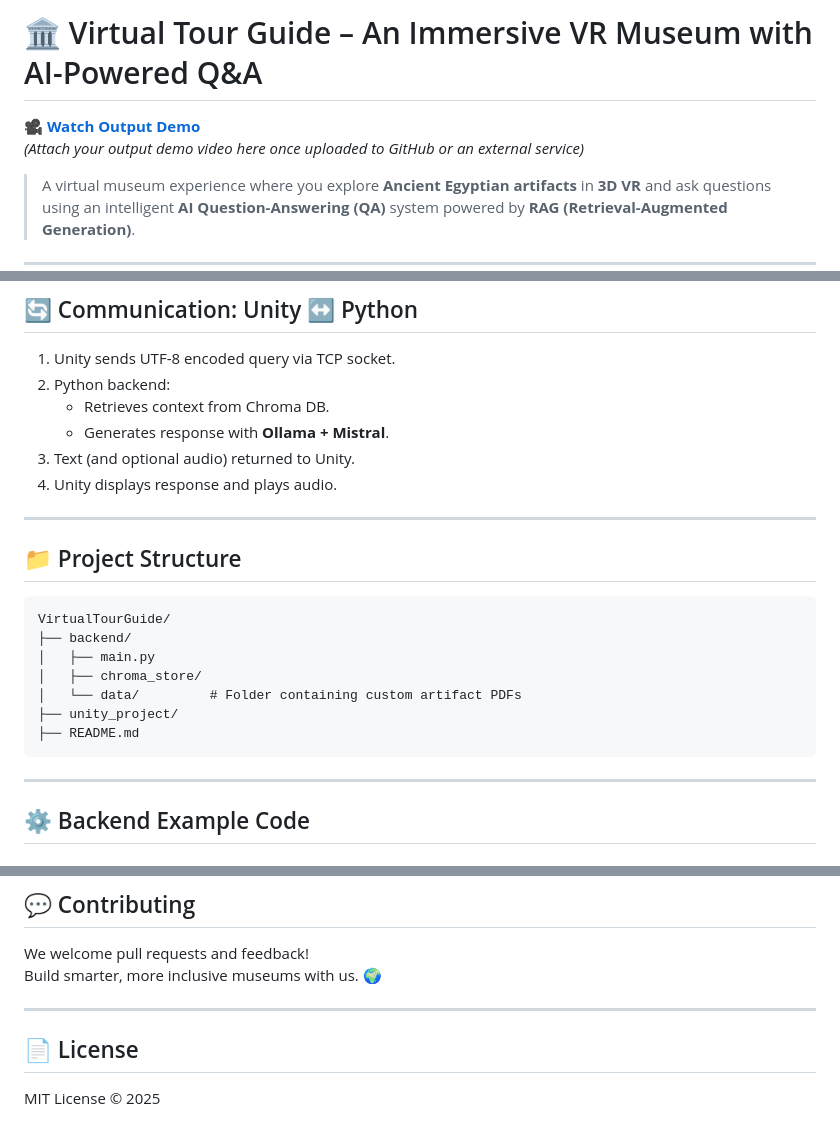
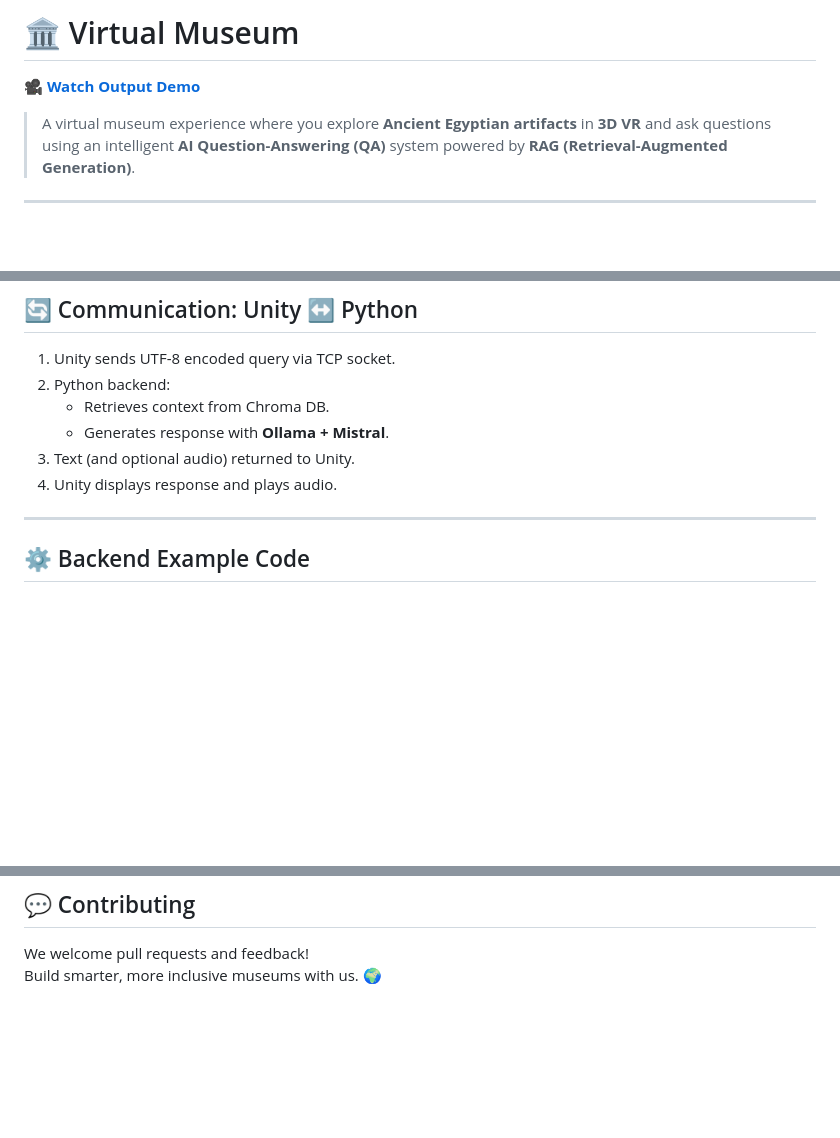
Before and after one commit to asmaa-2ahmed/virtual-museum-, a Markdown page: README.md, 3 parts joined by grey strips. GitHub-like rendering; blank space fills up the shorter version.

````diff
--- a/README.md
+++ b/README.md
@@ -1,7 +1,6 @@
-# 🏛️ Virtual Tour Guide – An Immersive VR Museum with AI-Powered Q&A
+# 🏛️ Virtual Museum
 
-🎥 **[Watch Output Demo](path_to_your_video.mp4)**
-_(Attach your output demo video here once uploaded to GitHub or an external service)_
+🎥 **[Watch Output Demo](https://github.com/asmaa-2ahmed/virtual-museum-/blob/main/output%20video.webm)**
 
 > A virtual museum experience where you explore **Ancient Egyptian artifacts** in **3D VR** and ask questions using an intelligent **AI Question-Answering (QA)** system powered by **RAG (Retrieval-Augmented Generation)**.
 
@@ -90,20 +89,6 @@ This project aims to:
    - Generates response with **Ollama + Mistral**.
 3. Text (and optional audio) returned to Unity.
 4. Unity displays response and plays audio.
-
----
-
-## 📁 Project Structure
-
-```
-VirtualTourGuide/
-├── backend/
-│   ├── main.py
-│   ├── chroma_store/
-│   └── data/         # Folder containing custom artifact PDFs
-├── unity_project/
-├── README.md
-```
 
 ---
 
@@ -238,9 +223,3 @@ python main.py --query
 
 We welcome pull requests and feedback!
 Build smarter, more inclusive museums with us. 🌍
-
----
-
-## 📄 License
-
-MIT License © 2025
````
Also changed, not shown: other parts of README.md (+1 -1 lines).
